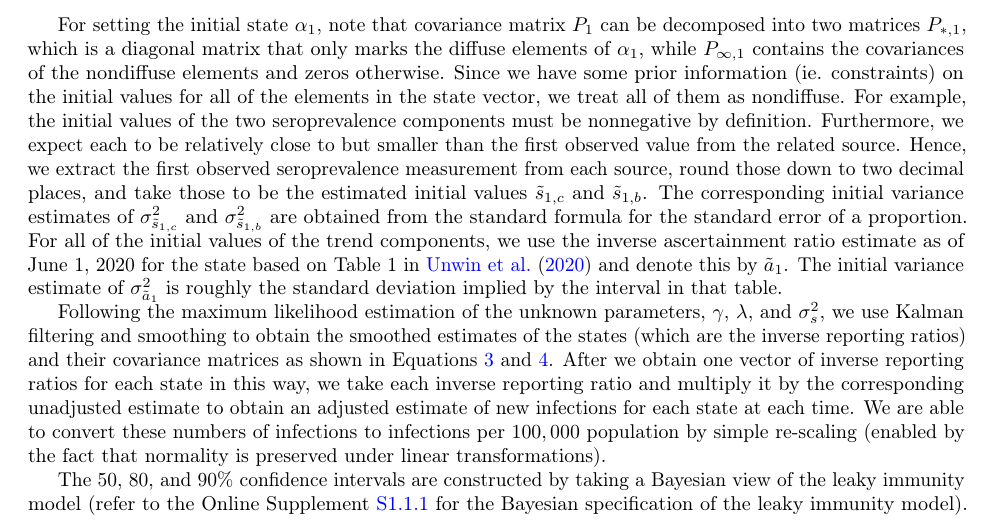
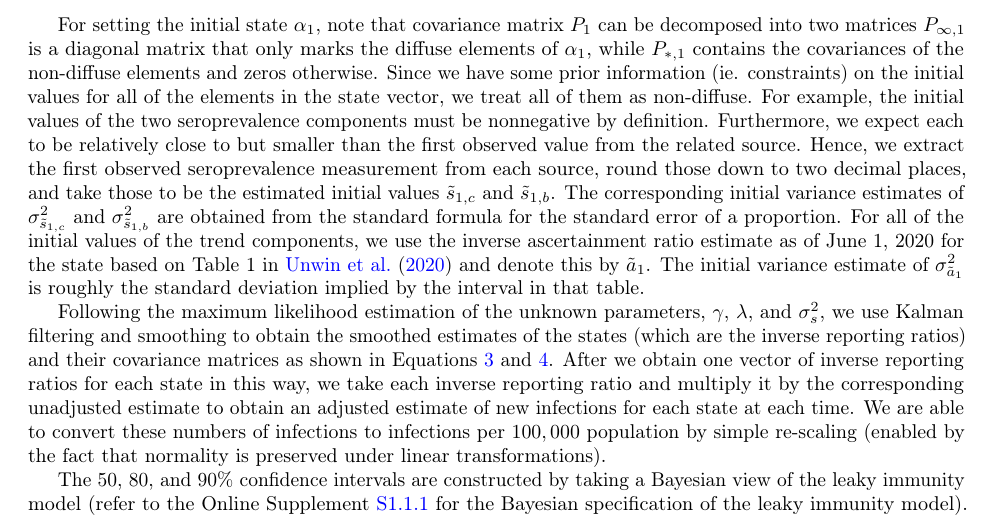
Before and after one commit to cmu-delphi/latent-infections, a LaTeX paper (main.tex): part of page 19 of 25, cut so that both start at the same text. Compiled offline with pdfLaTeX.

Commit message:
Catch typo

```diff
--- a/main.tex
+++ b/main.tex
@@ -394,7 +394,7 @@ where $\sigma^2_s$ is the variance of observations (common across time) and $\si
 
 Letting the subscripts $b$ and $c$ denote the blood donor and commercial datasets, $w_{t,c}$ and $w_{t,b}$ are the time-varying inverse variance weights computed from the commercial and blood donor datasets, respectively. For each source, we compute the weights for the observed seroprevalence estimates using the standard formula for the standard error of a proportion. These weights are then re-scaled so they sum to the number of observed seroprevalence measurements for the source. All days that are unobserved (ie. lack seroprevalence measurements) are given weights of one. Finally, the ratio of the average observed weights for the sources is used as a multiplier to scale all of the weights for one source. For example, if the average weight of the commercial source is double the average weight of the blood donor source (for an arbitrary state), then we scale all of the weights in the commercial source (including the ones) by two. The main purpose of this step is to to ensure that the source with a greater sample size contributes more weight in the model on average. %% Is the red sentence quite right or is it just that the source with larger weights on average will have more weight?
 
-For setting the initial state $\alpha_1$, note that covariance matrix $P_1$ can be decomposed into two matrices $P_{*, 1}$, which is a diagonal matrix that only marks the diffuse elements of $\alpha_1$, while $P_{\infty, 1}$ contains the covariances of the nondiffuse elements and zeros otherwise.  Since we have some prior information (ie. constraints) on the initial values for all of the elements in the state vector, we treat all of them as nondiffuse. For example, the initial values of the two seroprevalence components must be nonnegative by definition. Furthermore, we expect each to be relatively close to but smaller than the first observed value from the related source. Hence, we extract the first observed seroprevalence measurement from each source, round those down to two decimal places, and take those to be the estimated initial values $\tilde{s}_{1,c}$ and
+For setting the initial state $\alpha_1$, note that covariance matrix $P_1$ can be decomposed into two matrices $P_{\infty, 1}$ is a diagonal matrix that only marks the diffuse elements of $\alpha_1$, while $P_{*, 1}$ contains the covariances of the non-diffuse elements and zeros otherwise.  Since we have some prior information (ie. constraints) on the initial values for all of the elements in the state vector, we treat all of them as non-diffuse. For example, the initial values of the two seroprevalence components must be nonnegative by definition. Furthermore, we expect each to be relatively close to but smaller than the first observed value from the related source. Hence, we extract the first observed seroprevalence measurement from each source, round those down to two decimal places, and take those to be the estimated initial values $\tilde{s}_{1,c}$ and
 $\tilde{s}_{1,b}$. The corresponding initial variance estimates of $\sigma^2_{\tilde{s}_{1,c}}$ and $\sigma^2_{\tilde{s}_{1,b}}$ are obtained from the standard formula for the standard error of a proportion. For all of the initial values of the trend components, we use the inverse ascertainment ratio estimate as of June 1, 2020 for the state based on Table 1 in \citet{unwin2020state} and denote this by $\tilde{a}_1$. The initial variance estimate of $\sigma^2_{\tilde{a}_1}$ is roughly the standard deviation implied by the interval in that table.  %% Implement last few sentences.
 
 Following the maximum likelihood estimation of the unknown parameters, $\gamma$, $\lambda$, and $\sigma^2_s$, we use Kalman filtering and smoothing to obtain the smoothed estimates of the states (which are the inverse reporting ratios) and their covariance matrices as shown in Equations \ref{eq:hatat} and \ref{eq:Vt}. After we obtain one vector of inverse reporting ratios for each state in this way, we take each inverse reporting ratio and multiply it by the corresponding unadjusted estimate to obtain an adjusted estimate of new infections for each state at each time. We are able to convert these numbers of infections to infections per $100,000$ population by simple re-scaling (enabled by the fact that normality is preserved under linear transformations).
```
Also changed, not shown: main.tex (4 more changed lines).
